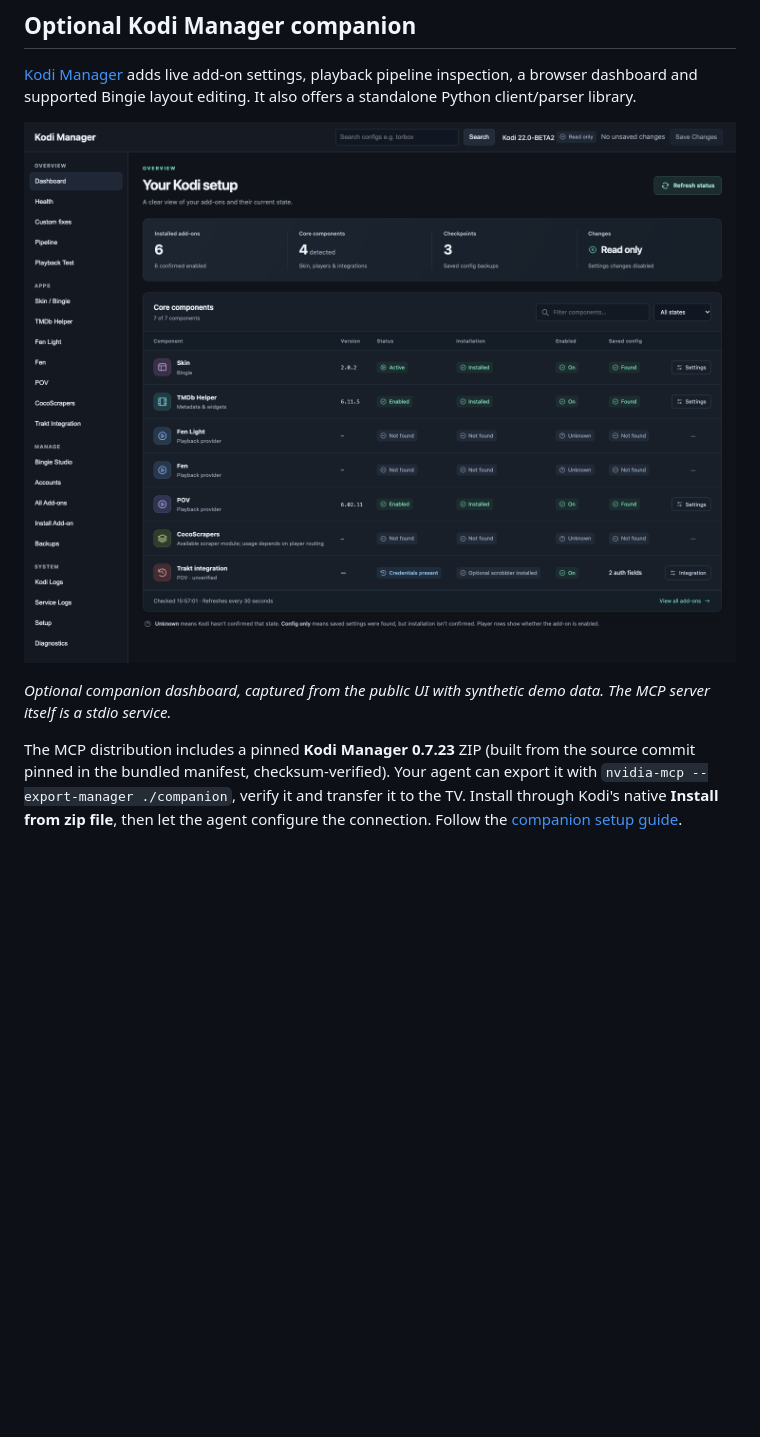
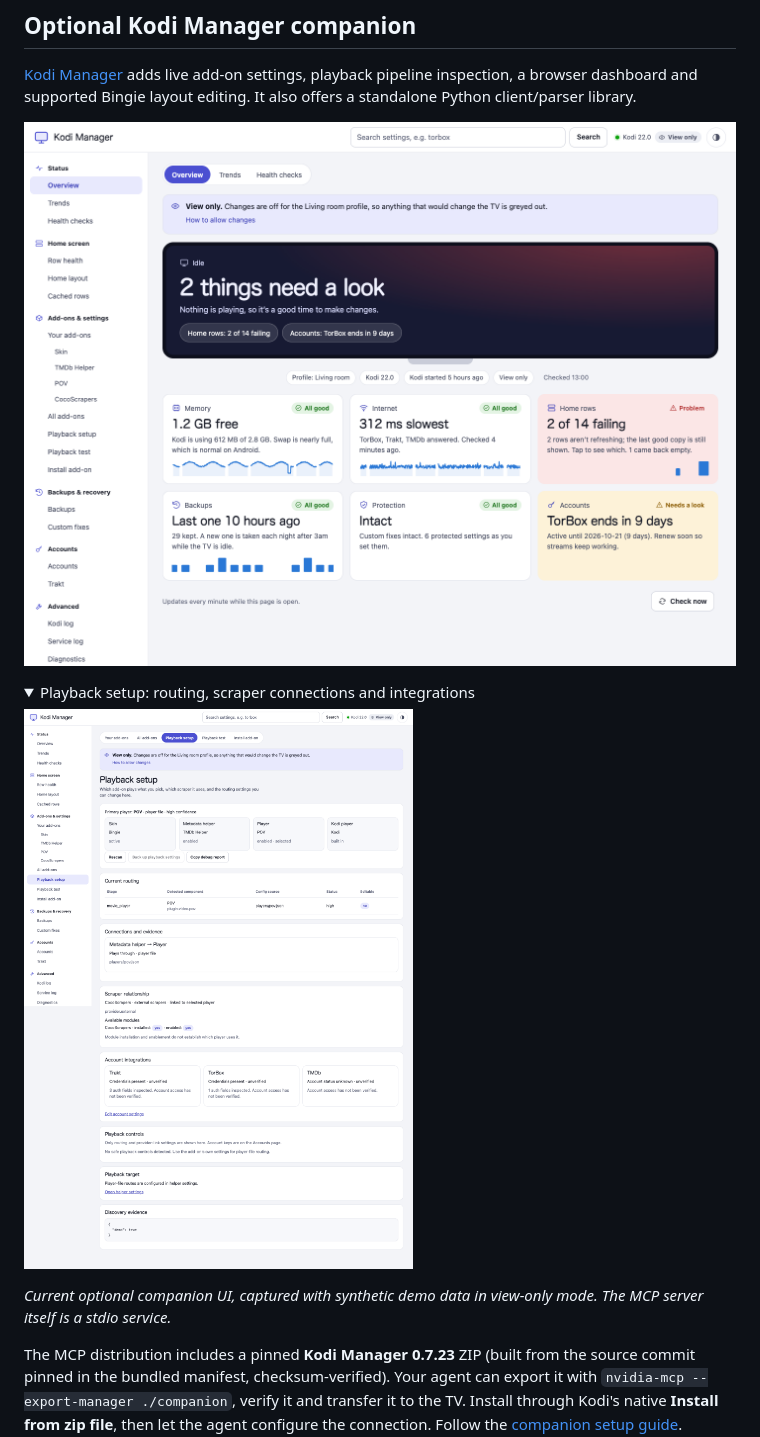
Before and after one commit to glasgowm148/nvidia-MCP, a Markdown page: README.md, the part around one of its changes. Drawn GitHub-style; pictures changed too: docs/images/manager-dashboard.png, docs/images/manager-pipeline.png (added); folded sections open; blank space fills up the shorter version.

Commit message:
docs: refresh Kodi Manager screenshots

```diff
--- a/README.md
+++ b/README.md
@@ -110,5 +110,12 @@ See [device support and evidence](docs/android-tv.md). Core diagnostics and file
 
-*Optional companion dashboard, captured from the public UI with synthetic demo data. The MCP server itself is a stdio service.*
+<details>
+<summary>Playback setup: routing, scraper connections and integrations</summary>
+
+![Kodi Manager playback setup showing the skin, metadata helper, selected player, routing evidence and account integrations](docs/images/manager-pipeline.png)
+
+</details>
+
+*Current optional companion UI, captured with synthetic demo data in view-only mode. The MCP server itself is a stdio service.*
 
 The MCP distribution includes a pinned **Kodi Manager 0.7.23** ZIP (built from the source commit pinned in the bundled manifest, checksum-verified). Your agent can export it with `nvidia-mcp --export-manager ./companion`, verify it and transfer it to the TV. Install through Kodi's native **Install from zip file**, then let the agent configure the connection. Follow the [companion setup guide](docs/companion.md).
 
```
Also changed, not shown: other parts of README.md (+1 -1 lines).
